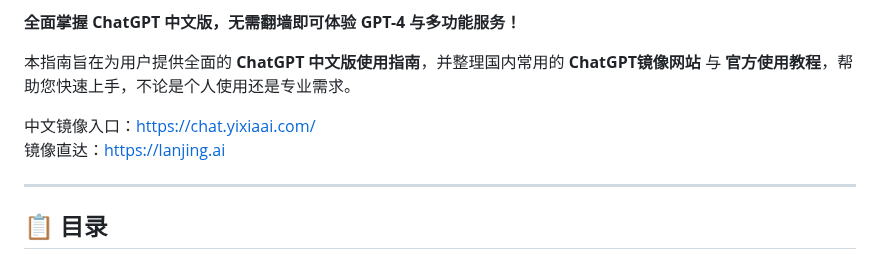
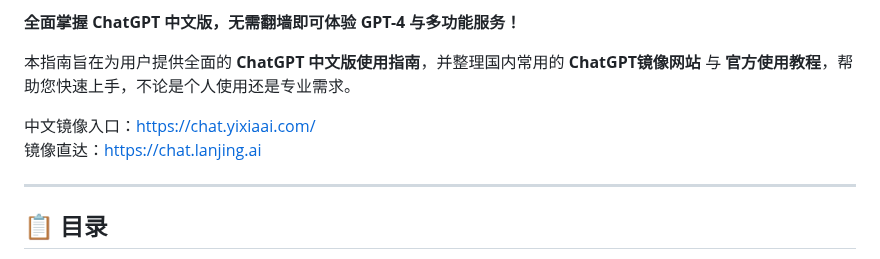
Before and after one commit to chatgpt-gpt-china/ChatGPT-Chinese, a Markdown page: README.md, the part around one of its changes. Drawn GitHub-style.

```diff
--- a/README.md
+++ b/README.md
@@ -7,7 +7,7 @@
 本指南旨在为用户提供全面的 **ChatGPT 中文版使用指南**，并整理国内常用的 **ChatGPT镜像网站** 与 **官方使用教程**，帮助您快速上手，不论是个人使用还是专业需求。
 
 中文镜像入口：[https://chat.yixiaai.com/](https://chat.yixiaai.com/)
-镜像直达：[https://lanjing.ai](https://www.yixiaai.com)
+镜像直达：[https://chat.lanjing.ai](https://chat.yixiaai.com)
 
 ---
 
```
Also changed, not shown: other parts of README.md (+1 -1 lines).
